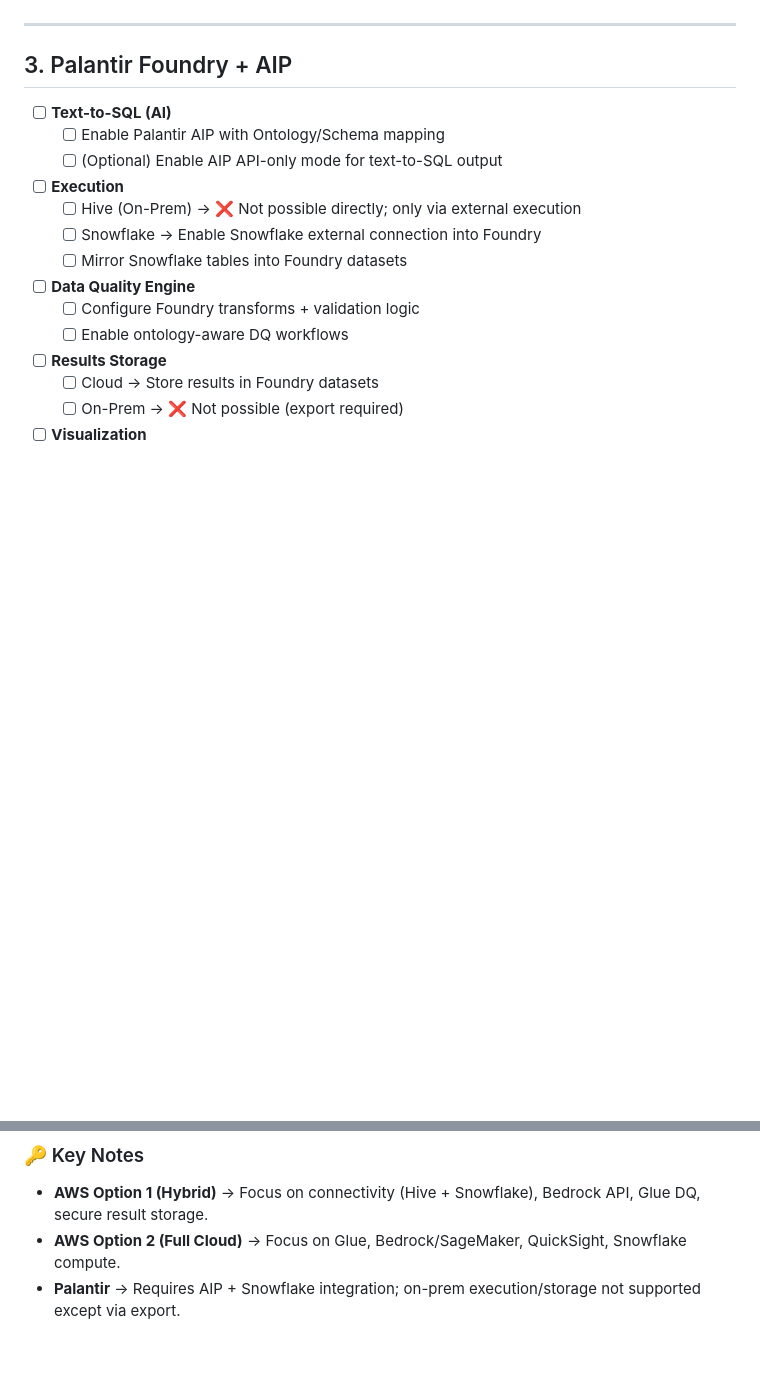
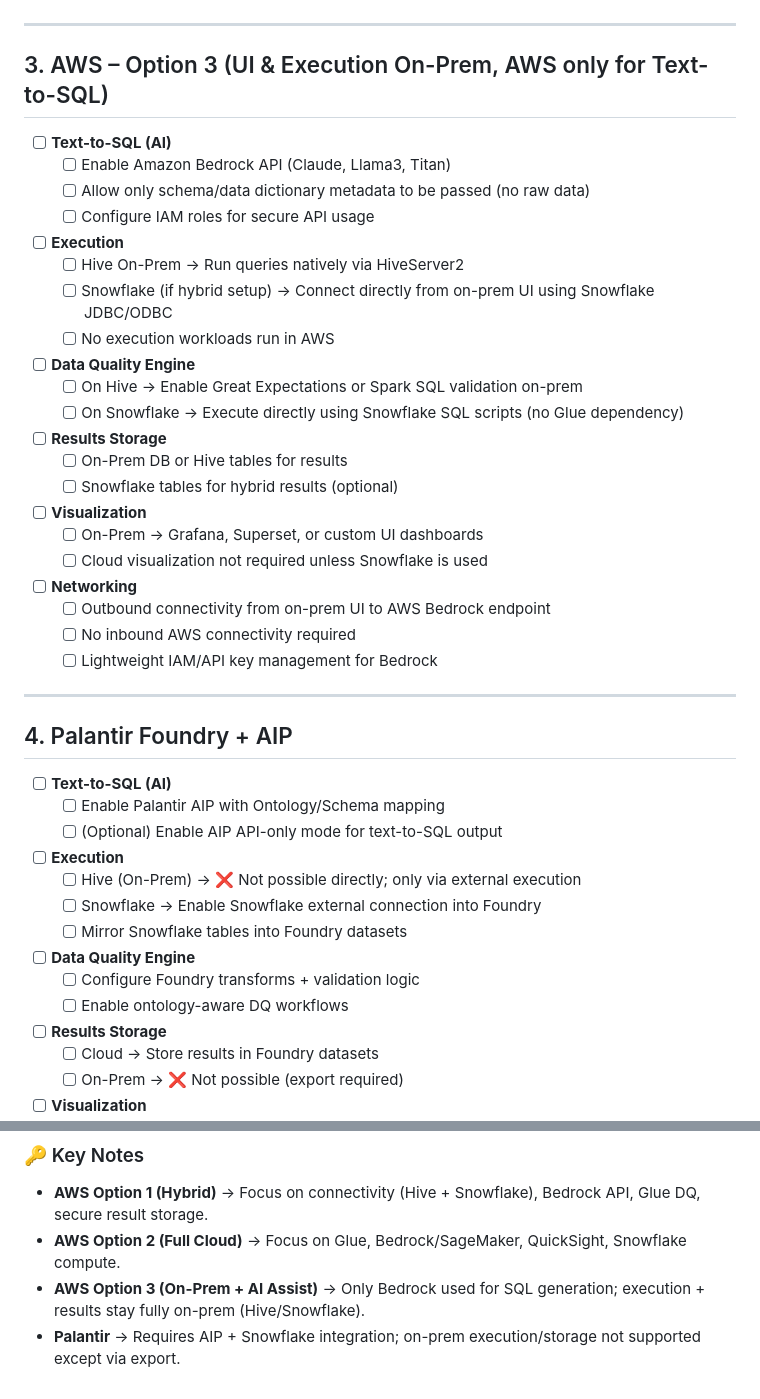
Before and after one commit to cooklab12/duckdb_spring, a Markdown page: aws_palantir_infra_checklist.md, 2 parts joined by grey strips. Rendered like a GitHub page; blank space fills up the shorter version.

```diff
--- a/aws_palantir_infra_checklist.md
+++ b/aws_palantir_infra_checklist.md
@@ -67,7 +67,38 @@ This checklist maps **capabilities → infra needs** in a tick-box format for ea
 
 ---
 
-## 3. Palantir Foundry + AIP
+## 3. AWS – Option 3 (UI & Execution On-Prem, AWS only for Text-to-SQL)
+
+- [ ] **Text-to-SQL (AI)**
+  - [ ] Enable Amazon Bedrock API (Claude, Llama3, Titan)
+  - [ ] Allow only schema/data dictionary metadata to be passed (no raw data)
+  - [ ] Configure IAM roles for secure API usage
+
+- [ ] **Execution**
+  - [ ] Hive On-Prem → Run queries natively via HiveServer2
+  - [ ] Snowflake (if hybrid setup) → Connect directly from on-prem UI using Snowflake JDBC/ODBC
+  - [ ] No execution workloads run in AWS
+
+- [ ] **Data Quality Engine**
+  - [ ] On Hive → Enable Great Expectations or Spark SQL validation on-prem
+  - [ ] On Snowflake → Execute directly using Snowflake SQL scripts (no Glue dependency)
+
+- [ ] **Results Storage**
+  - [ ] On-Prem DB or Hive tables for results
+  - [ ] Snowflake tables for hybrid results (optional)
+
+- [ ] **Visualization**
+  - [ ] On-Prem → Grafana, Superset, or custom UI dashboards
+  - [ ] Cloud visualization not required unless Snowflake is used
+
+- [ ] **Networking**
+  - [ ] Outbound connectivity from on-prem UI to AWS Bedrock endpoint
+  - [ ] No inbound AWS connectivity required
+  - [ ] Lightweight IAM/API key management for Bedrock
+
+---
+
+## 4. Palantir Foundry + AIP
 
 - [ ] **Text-to-SQL (AI)**
   - [ ] Enable Palantir AIP with Ontology/Schema mapping
@@ -100,4 +131,5 @@ This checklist maps **capabilities → infra needs** in a tick-box format for ea
 ### 🔑 Key Notes
 - **AWS Option 1 (Hybrid)** → Focus on connectivity (Hive + Snowflake), Bedrock API, Glue DQ, secure result storage.
 - **AWS Option 2 (Full Cloud)** → Focus on Glue, Bedrock/SageMaker, QuickSight, Snowflake compute.
+- **AWS Option 3 (On-Prem + AI Assist)** → Only Bedrock used for SQL generation; execution + results stay fully on-prem (Hive/Snowflake).
 - **Palantir** → Requires AIP + Snowflake integration; on-prem execution/storage not supported except via export.
```
